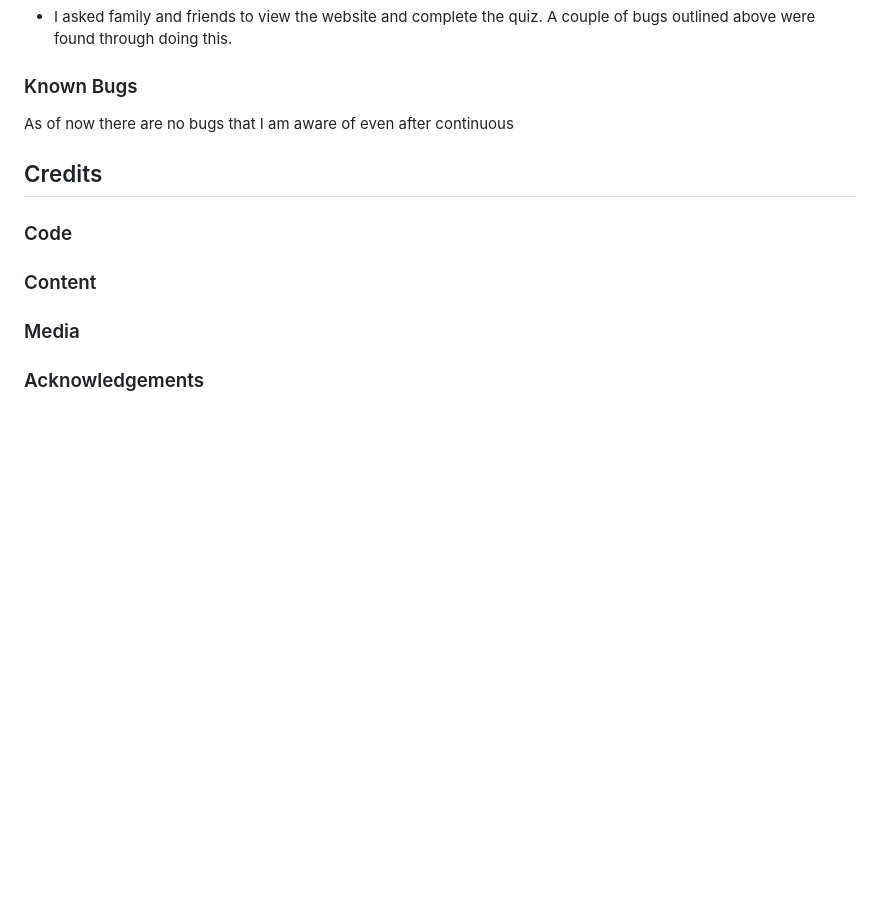
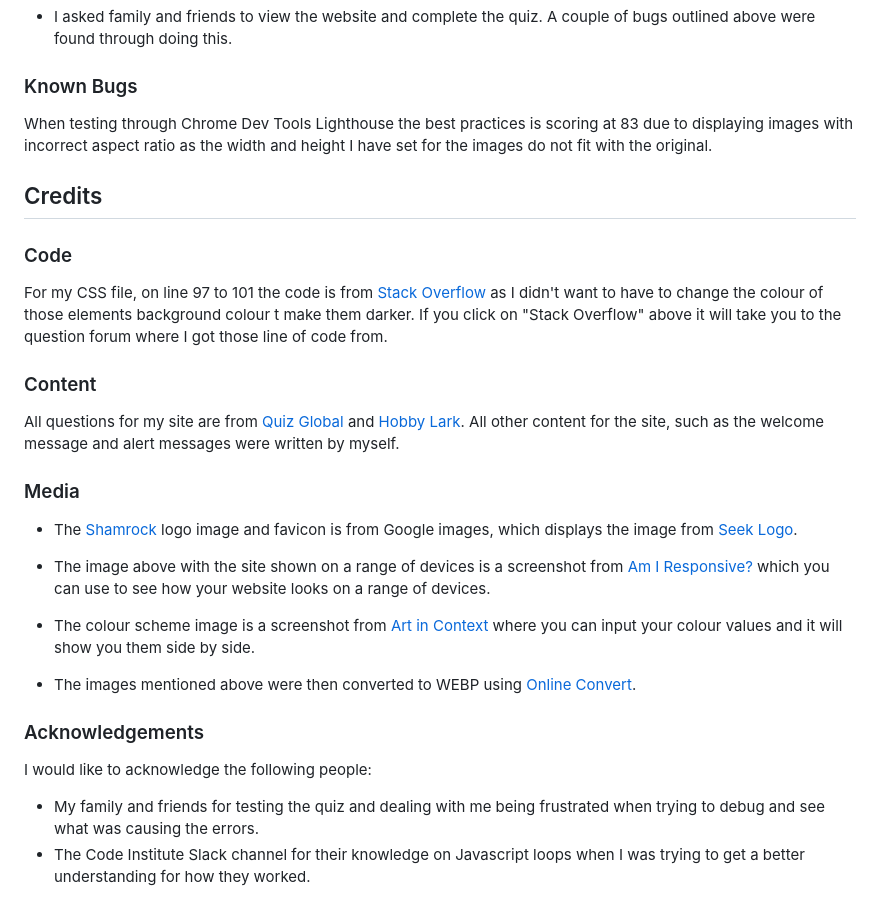
Before and after one commit to AnneEnglish/Portfolio-2, a Markdown page: README.md, the part around the change. Drawn GitHub-style; blank space fills up the shorter version.

Commit message:
added to and finished readme file.

```diff
--- a/README.md
+++ b/README.md
@@ -298,14 +298,51 @@ of bugs outlined above were found through doing this.
 
 ### Known Bugs
 
-As of now there are no bugs that I am aware of even after continuous
+When testing through Chrome Dev Tools Lighthouse the best practices is scoring
+at 83 due to displaying images with incorrect aspect ratio as the width and height
+I have set for the images do not fit with the original.
 
 ## Credits
 
 ### Code
 
+For my CSS file, on line 97 to 101 the code is from
+[Stack Overflow](https://stackoverflow.com/questions/65297617/how-to-make-an-elements-background-color-a-little-darker-using-css) as I didn't
+want to have to change the colour of those elements background colour t make
+them darker. If you click on "Stack Overflow" above it will take you to the
+question forum where I got those line of code from.
+
 ### Content
+
+All questions for my site are from
+[Quiz Global](https://quizglobal.com/quizplay/quizplayqanda/Irish%20Table%20Quiz%20Questions%20and%20Answers) and
+[Hobby Lark](https://hobbylark.com/party-games/Fun-Trivia-Quiz-about-Ireland-with-Answers).
+All other content for the site, such as the welcome message and alert messages
+were written by myself.
 
 ### Media
 
+- The
+  [Shamrock](https://www.google.com/search?q=irish+logo+png&tbm=isch&hl=en-GB&sa=X&ved=2ahUKEwiw1Y-B78iBAxUmY0EAHYvMAzIQrNwCKAB6BQgBEKsB&biw=1263&bih=563#imgrc=VL3YLy7svMIfvM)
+  logo image and favicon is from Google images, which displays the image from
+  [Seek Logo](https://seeklogo.com/vector-logo/255211/shamrock-irish).
+
+- The image above with the site shown on a range of devices is a screenshot from
+  [Am I Responsive?](https://ui.dev/amiresponsive) which you can use to see how
+  your website looks on a range of devices.
+
+- The colour scheme image is a screenshot from
+  [Art in Context](https://artincontext.org/) where you can input your colour
+  values and it will show you them side by side.
+
+- The images mentioned above were then converted to WEBP using
+  [Online Convert](https://www.online-convert.com/).
+
 ### Acknowledgements
+
+I would like to acknowledge the following people:
+
+- My family and friends for testing the quiz and dealing with me being frustrated
+  when trying to debug and see what was causing the errors.
+- The Code Institute Slack channel for their knowledge on Javascript loops when
+  I was trying to get a better understanding for how they worked.
```
